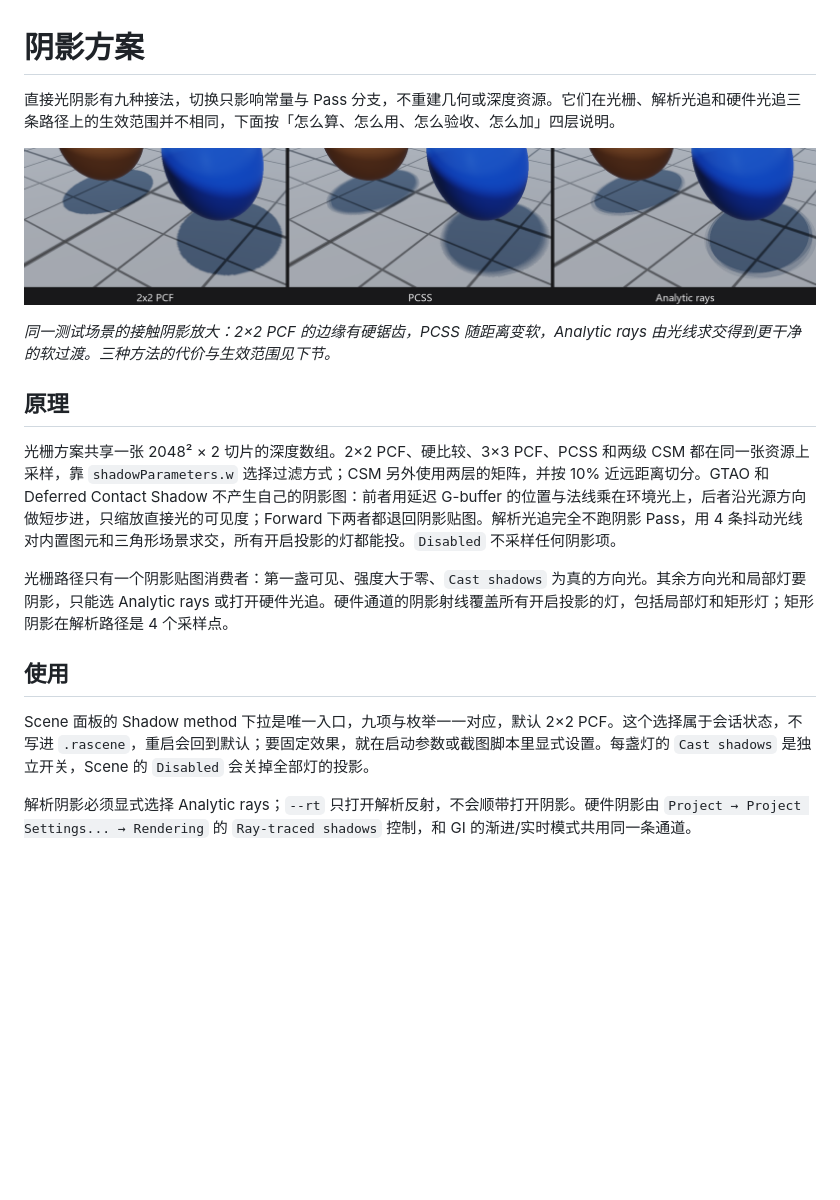
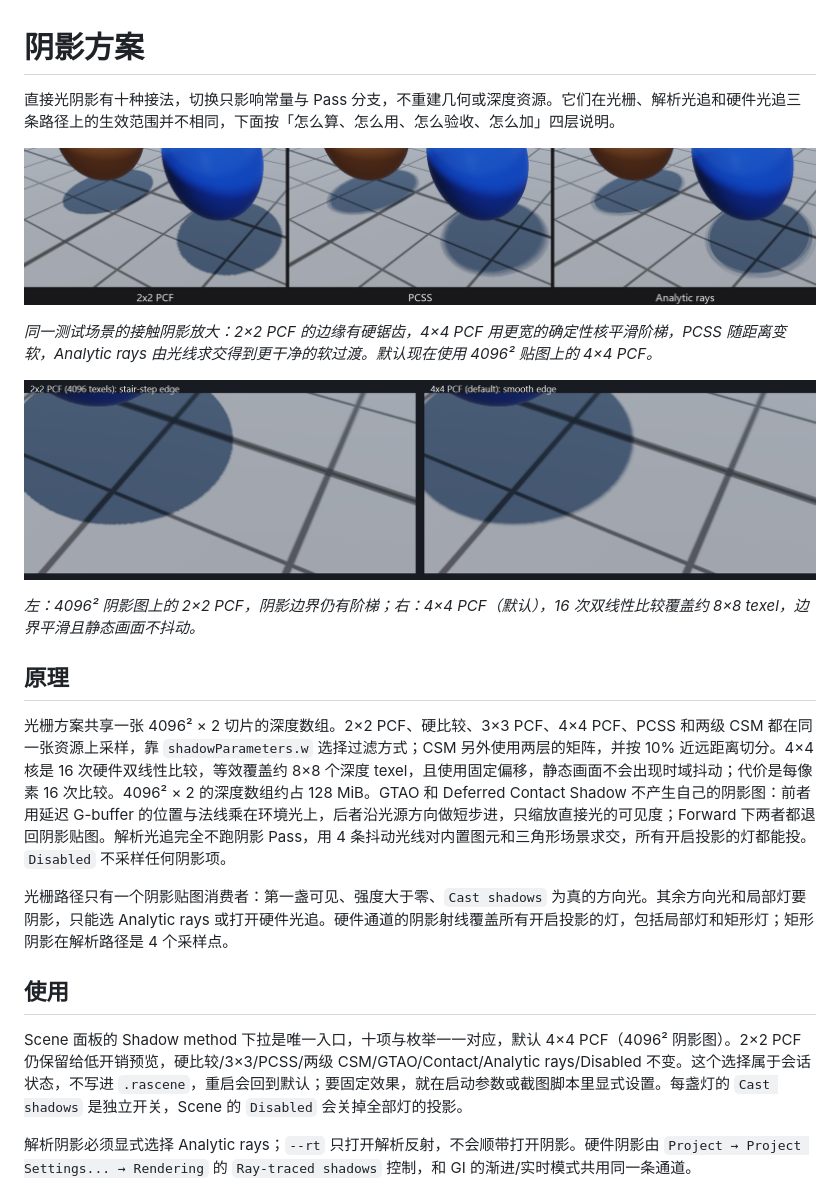
Before and after one commit to CaptainRex0428/RestArtEngine, a Markdown page: docs/ShadowMethods.md, the part around the change. Drawn GitHub-style; pictures changed too: docs/images/shadow-pcf-compare.png (added); blank space fills up the shorter version.

Commit message:
docs: document 4x4 PCF soft shadows and the 4096 shadow map

```diff
--- a/docs/ShadowMethods.md
+++ b/docs/ShadowMethods.md
@@ -1,20 +1,24 @@
 # 阴影方案
 
-直接光阴影有九种接法，切换只影响常量与 Pass 分支，不重建几何或深度资源。它们在光栅、解析光追和硬件光追三条路径上的生效范围并不相同，下面按「怎么算、怎么用、怎么验收、怎么加」四层说明。
+直接光阴影有十种接法，切换只影响常量与 Pass 分支，不重建几何或深度资源。它们在光栅、解析光追和硬件光追三条路径上的生效范围并不相同，下面按「怎么算、怎么用、怎么验收、怎么加」四层说明。
 
 ![三种阴影方案对比](images/shadows-compare.png)
 
-*同一测试场景的接触阴影放大：2×2 PCF 的边缘有硬锯齿，PCSS 随距离变软，Analytic rays 由光线求交得到更干净的软过渡。三种方法的代价与生效范围见下节。*
+*同一测试场景的接触阴影放大：2×2 PCF 的边缘有硬锯齿，4×4 PCF 用更宽的确定性核平滑阶梯，PCSS 随距离变软，Analytic rays 由光线求交得到更干净的软过渡。默认现在使用 4096² 贴图上的 4×4 PCF。*
+
+![2×2 PCF 与 4×4 PCF 的阴影边缘对比](images/shadow-pcf-compare.png)
+
+*左：4096² 阴影图上的 2×2 PCF，阴影边界仍有阶梯；右：4×4 PCF（默认），16 次双线性比较覆盖约 8×8 texel，边界平滑且静态画面不抖动。*
 
 ## 原理
 
-光栅方案共享一张 2048² × 2 切片的深度数组。2×2 PCF、硬比较、3×3 PCF、PCSS 和两级 CSM 都在同一张资源上采样，靠 `shadowParameters.w` 选择过滤方式；CSM 另外使用两层的矩阵，并按 10% 近远距离切分。GTAO 和 Deferred Contact Shadow 不产生自己的阴影图：前者用延迟 G-buffer 的位置与法线乘在环境光上，后者沿光源方向做短步进，只缩放直接光的可见度；Forward 下两者都退回阴影贴图。解析光追完全不跑阴影 Pass，用 4 条抖动光线对内置图元和三角形场景求交，所有开启投影的灯都能投。`Disabled` 不采样任何阴影项。
+光栅方案共享一张 4096² × 2 切片的深度数组。2×2 PCF、硬比较、3×3 PCF、4×4 PCF、PCSS 和两级 CSM 都在同一张资源上采样，靠 `shadowParameters.w` 选择过滤方式；CSM 另外使用两层的矩阵，并按 10% 近远距离切分。4×4 核是 16 次硬件双线性比较，等效覆盖约 8×8 个深度 texel，且使用固定偏移，静态画面不会出现时域抖动；代价是每像素 16 次比较。4096² × 2 的深度数组约占 128 MiB。GTAO 和 Deferred Contact Shadow 不产生自己的阴影图：前者用延迟 G-buffer 的位置与法线乘在环境光上，后者沿光源方向做短步进，只缩放直接光的可见度；Forward 下两者都退回阴影贴图。解析光追完全不跑阴影 Pass，用 4 条抖动光线对内置图元和三角形场景求交，所有开启投影的灯都能投。`Disabled` 不采样任何阴影项。
 
 光栅路径只有一个阴影贴图消费者：第一盏可见、强度大于零、`Cast shadows` 为真的方向光。其余方向光和局部灯要阴影，只能选 Analytic rays 或打开硬件光追。硬件通道的阴影射线覆盖所有开启投影的灯，包括局部灯和矩形灯；矩形阴影在解析路径是 4 个采样点。
 
 ## 使用
 
-Scene 面板的 Shadow method 下拉是唯一入口，九项与枚举一一对应，默认 2×2 PCF。这个选择属于会话状态，不写进 `.rascene`，重启会回到默认；要固定效果，就在启动参数或截图脚本里显式设置。每盏灯的 `Cast shadows` 是独立开关，Scene 的 `Disabled` 会关掉全部灯的投影。
+Scene 面板的 Shadow method 下拉是唯一入口，十项与枚举一一对应，默认 4×4 PCF（4096² 阴影图）。2×2 PCF 仍保留给低开销预览，硬比较/3×3/PCSS/两级 CSM/GTAO/Contact/Analytic rays/Disabled 不变。这个选择属于会话状态，不写进 `.rascene`，重启会回到默认；要固定效果，就在启动参数或截图脚本里显式设置。每盏灯的 `Cast shadows` 是独立开关，Scene 的 `Disabled` 会关掉全部灯的投影。
 
 解析阴影必须显式选择 Analytic rays；`--rt` 只打开解析反射，不会顺带打开阴影。硬件阴影由 `Project → Project Settings... → Rendering` 的 `Ray-traced shadows` 控制，和 GI 的渐进/实时模式共用同一条通道。
 
```
Also changed, not shown: docs/Architecture.md (+1 -1 lines).
